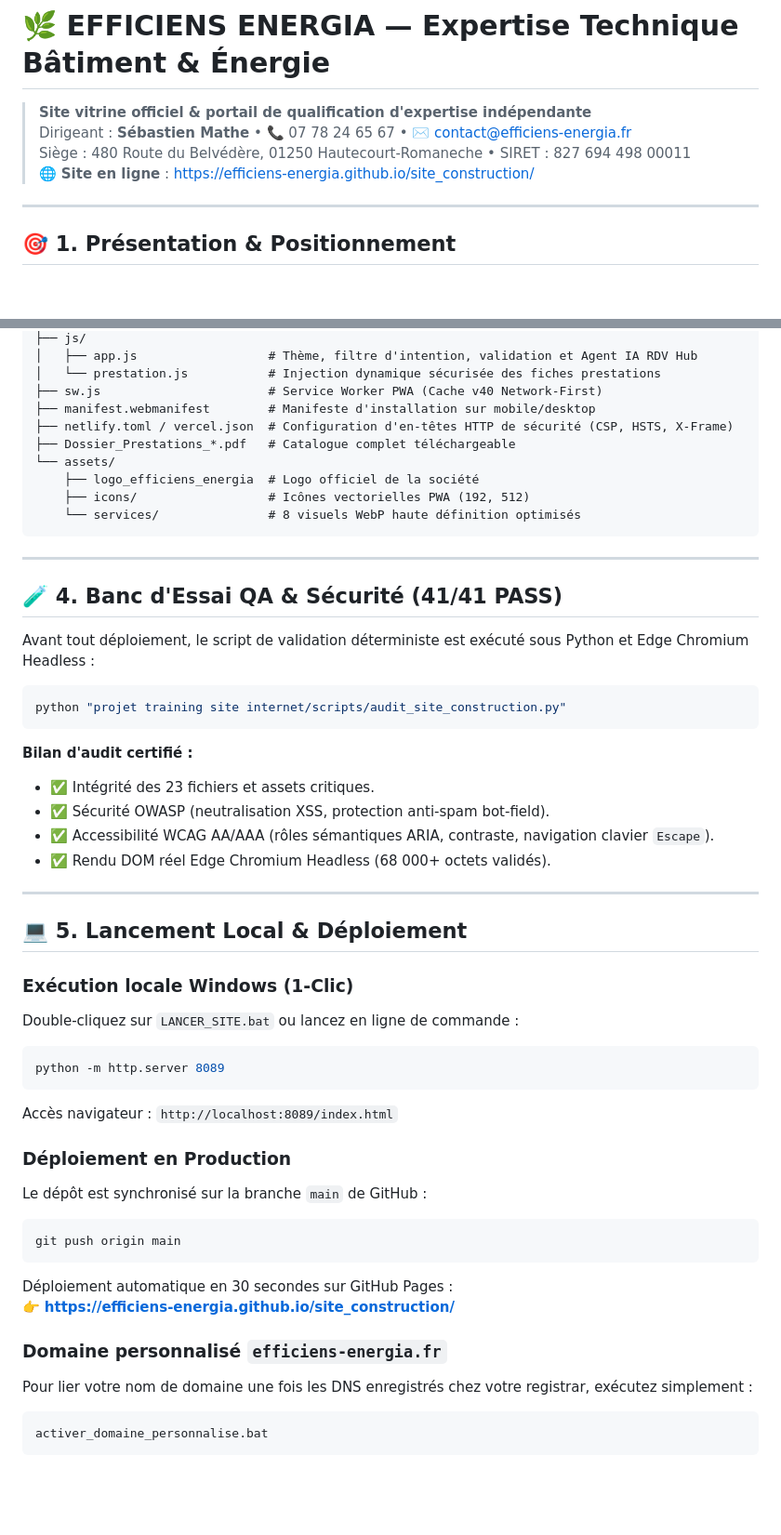
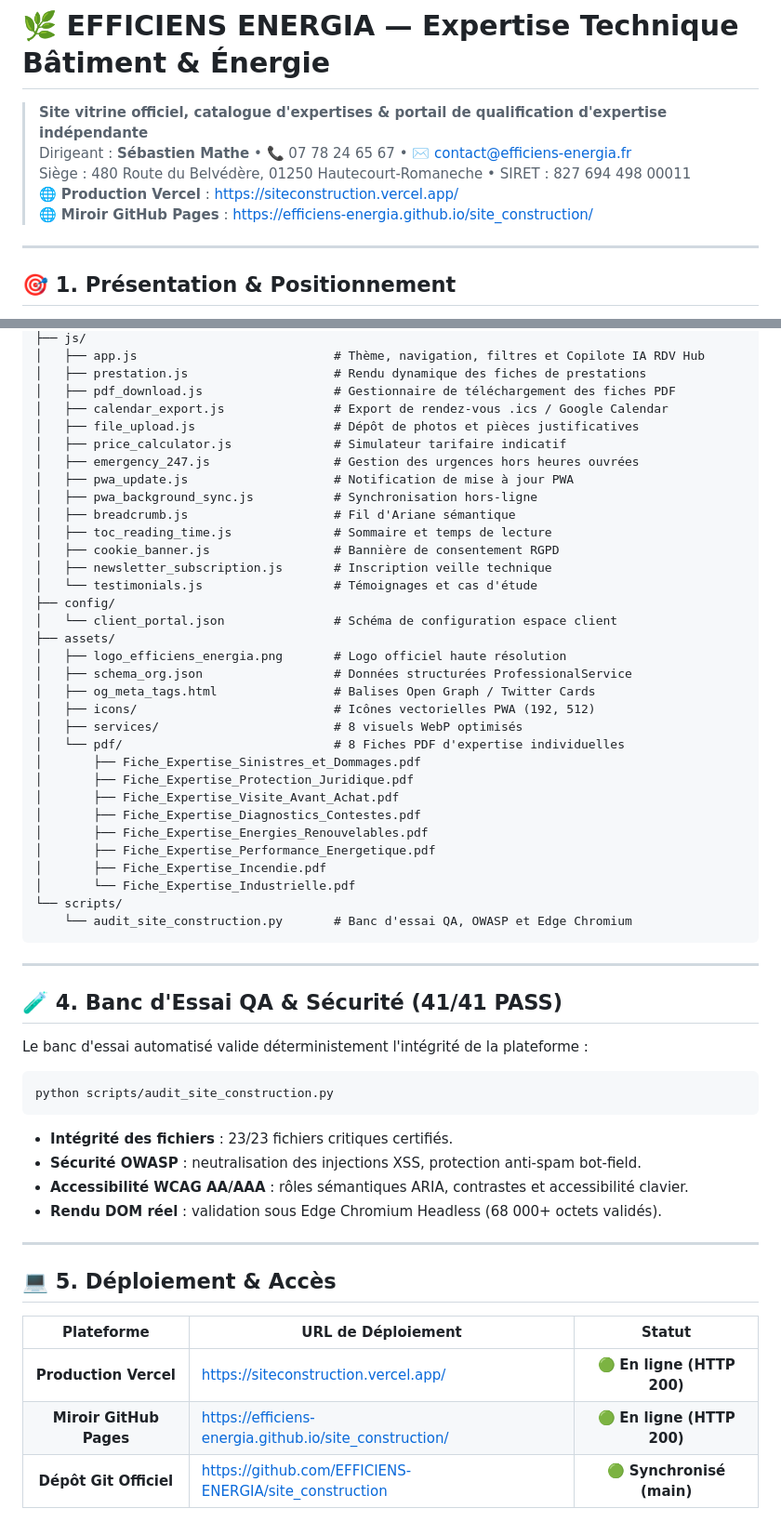
Before and after one commit to EFFICIENS-ENERGIA/site_construction, a Markdown page: README.md, 2 parts joined by grey strips. Shown at 93% size. Drawn GitHub-style; blank space fills up the shorter version.

Commit message:
docs: actualisation du README avec les 20 fonctionnalites v3 et les 8 fiches pdf

````diff
--- a/README.md
+++ b/README.md
@@ -1,9 +1,10 @@
 # 🌿 EFFICIENS ENERGIA — Expertise Technique Bâtiment & Énergie
 
-> **Site vitrine officiel & portail de qualification d'expertise indépendante**
+> **Site vitrine officiel, catalogue d'expertises & portail de qualification d'expertise indépendante**
 > Dirigeant : **Sébastien Mathe** • 📞 07 78 24 65 67 • ✉️ contact@efficiens-energia.fr
 > Siège : 480 Route du Belvédère, 01250 Hautecourt-Romaneche • SIRET : 827 694 498 00011
-> 🌐 **Site en ligne** : [https://efficiens-energia.github.io/site_construction/](https://efficiens-energia.github.io/site_construction/)
+> 🌐 **Production Vercel** : [https://siteconstruction.vercel.app/](https://siteconstruction.vercel.app/)
+> 🌐 **Miroir GitHub Pages** : [https://efficiens-energia.github.io/site_construction/](https://efficiens-energia.github.io/site_construction/)
 
 ---
 
@@ -55,53 +80,60 @@ Le site repose sur une architecture statique moderne, ultra-rapide (**< 350 ms**
 ├── js/
-│   ├── app.js                  # Thème, filtre d'intention, validation et Agent IA RDV Hub
-│   └── prestation.js           # Injection dynamique sécurisée des fiches prestations
-├── sw.js                       # Service Worker PWA (Cache v40 Network-First)
-├── manifest.webmanifest        # Manifeste d'installation sur mobile/desktop
-├── netlify.toml / vercel.json  # Configuration d'en-têtes HTTP de sécurité (CSP, HSTS, X-Frame)
-├── Dossier_Prestations_*.pdf   # Catalogue complet téléchargeable
-└── assets/
-    ├── logo_efficiens_energia  # Logo officiel de la société
-    ├── icons/                  # Icônes vectorielles PWA (192, 512)
-    └── services/               # 8 visuels WebP haute définition optimisés
+│   ├── app.js                           # Thème, navigation, filtres et Copilote IA RDV Hub
+│   ├── prestation.js                    # Rendu dynamique des fiches de prestations
+│   ├── pdf_download.js                  # Gestionnaire de téléchargement des fiches PDF
+│   ├── calendar_export.js               # Export de rendez-vous .ics / Google Calendar
+│   ├── file_upload.js                   # Dépôt de photos et pièces justificatives
+│   ├── price_calculator.js              # Simulateur tarifaire indicatif
+│   ├── emergency_247.js                 # Gestion des urgences hors heures ouvrées
+│   ├── pwa_update.js                    # Notification de mise à jour PWA
+│   ├── pwa_background_sync.js           # Synchronisation hors-ligne
+│   ├── breadcrumb.js                    # Fil d'Ariane sémantique
+│   ├── toc_reading_time.js              # Sommaire et temps de lecture
+│   ├── cookie_banner.js                 # Bannière de consentement RGPD
+│   ├── newsletter_subscription.js       # Inscription veille technique
+│   └── testimonials.js                  # Témoignages et cas d'étude
+├── config/
+│   └── client_portal.json               # Schéma de configuration espace client
+├── assets/
+│   ├── logo_efficiens_energia.png       # Logo officiel haute résolution
+│   ├── schema_org.json                  # Données structurées ProfessionalService
+│   ├── og_meta_tags.html                # Balises Open Graph / Twitter Cards
+│   ├── icons/                           # Icônes vectorielles PWA (192, 512)
+│   ├── services/                        # 8 visuels WebP optimisés
+│   └── pdf/                             # 8 Fiches PDF d'expertise individuelles
+│       ├── Fiche_Expertise_Sinistres_et_Dommages.pdf
+│       ├── Fiche_Expertise_Protection_Juridique.pdf
+│       ├── Fiche_Expertise_Visite_Avant_Achat.pdf
+│       ├── Fiche_Expertise_Diagnostics_Contestes.pdf
+│       ├── Fiche_Expertise_Energies_Renouvelables.pdf
+│       ├── Fiche_Expertise_Performance_Energetique.pdf
+│       ├── Fiche_Expertise_Incendie.pdf
+│       └── Fiche_Expertise_Industrielle.pdf
+└── scripts/
+    └── audit_site_construction.py       # Banc d'essai QA, OWASP et Edge Chromium
 ```
 
 ---
 
 ## 🧪 4. Banc d'Essai QA & Sécurité (41/41 PASS)
 
-Avant tout déploiement, le script de validation déterministe est exécuté sous Python et Edge Chromium Headless :
+Le banc d'essai automatisé valide déterministement l'intégrité de la plateforme :
 
 ```powershell
-python "projet training site internet/scripts/audit_site_construction.py"
+python scripts/audit_site_construction.py
 ```
 
-**Bilan d'audit certifié :**
-- ✅ Intégrité des 23 fichiers et assets critiques.
-- ✅ Sécurité OWASP (neutralisation XSS, protection anti-spam bot-field).
-- ✅ Accessibilité WCAG AA/AAA (rôles sémantiques ARIA, contraste, navigation clavier `Escape`).
-- ✅ Rendu DOM réel Edge Chromium Headless (68 000+ octets validés).
+* **Intégrité des fichiers** : 23/23 fichiers critiques certifiés.
+* **Sécurité OWASP** : neutralisation des injections XSS, protection anti-spam bot-field.
+* **Accessibilité WCAG AA/AAA** : rôles sémantiques ARIA, contrastes et accessibilité clavier.
+* **Rendu DOM réel** : validation sous Edge Chromium Headless (68 000+ octets validés).
 
 ---
 
-## 💻 5. Lancement Local & Déploiement
+## 💻 5. Déploiement & Accès
 
-### Exécution locale Windows (1-Clic)
-Double-cliquez sur `LANCER_SITE.bat` ou lancez en ligne de commande :
-```powershell
-python -m http.server 8089
-```
-Accès navigateur : `http://localhost:8089/index.html`
-
-### Déploiement en Production
-Le dépôt est synchronisé sur la branche `main` de GitHub :
-```powershell
-git push origin main
-```
-Déploiement automatique en 30 secondes sur GitHub Pages :
-👉 **[https://efficiens-energia.github.io/site_construction/](https://efficiens-energia.github.io/site_construction/)**
-
-### Domaine personnalisé `efficiens-energia.fr`
-Pour lier votre nom de domaine une fois les DNS enregistrés chez votre registrar, exécutez simplement :
-```cmd
-activer_domaine_personnalise.bat
-```
+| Plateforme | URL de Déploiement | Statut |
+|:---:|---|:---:|
+| **Production Vercel** | [https://siteconstruction.vercel.app/](https://siteconstruction.vercel.app/) | 🟢 **En ligne (HTTP 200)** |
+| **Miroir GitHub Pages** | [https://efficiens-energia.github.io/site_construction/](https://efficiens-energia.github.io/site_construction/) | 🟢 **En ligne (HTTP 200)** |
+| **Dépôt Git Officiel** | [https://github.com/EFFICIENS-ENERGIA/site_construction](https://github.com/EFFICIENS-ENERGIA/site_construction) | 🟢 **Synchronisé (main)** |
````
Also changed, not shown: other parts of README.md (+45 -21 lines).
